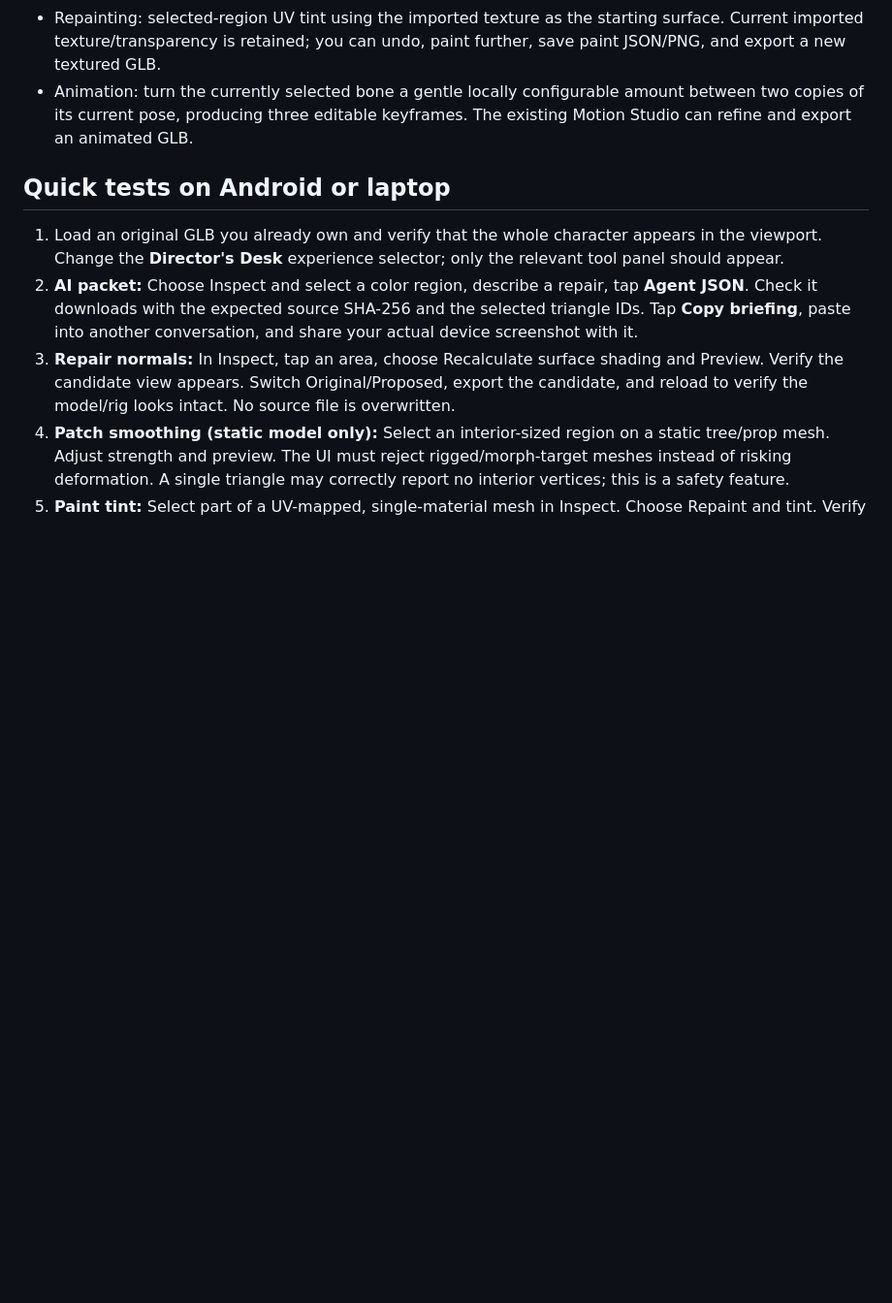
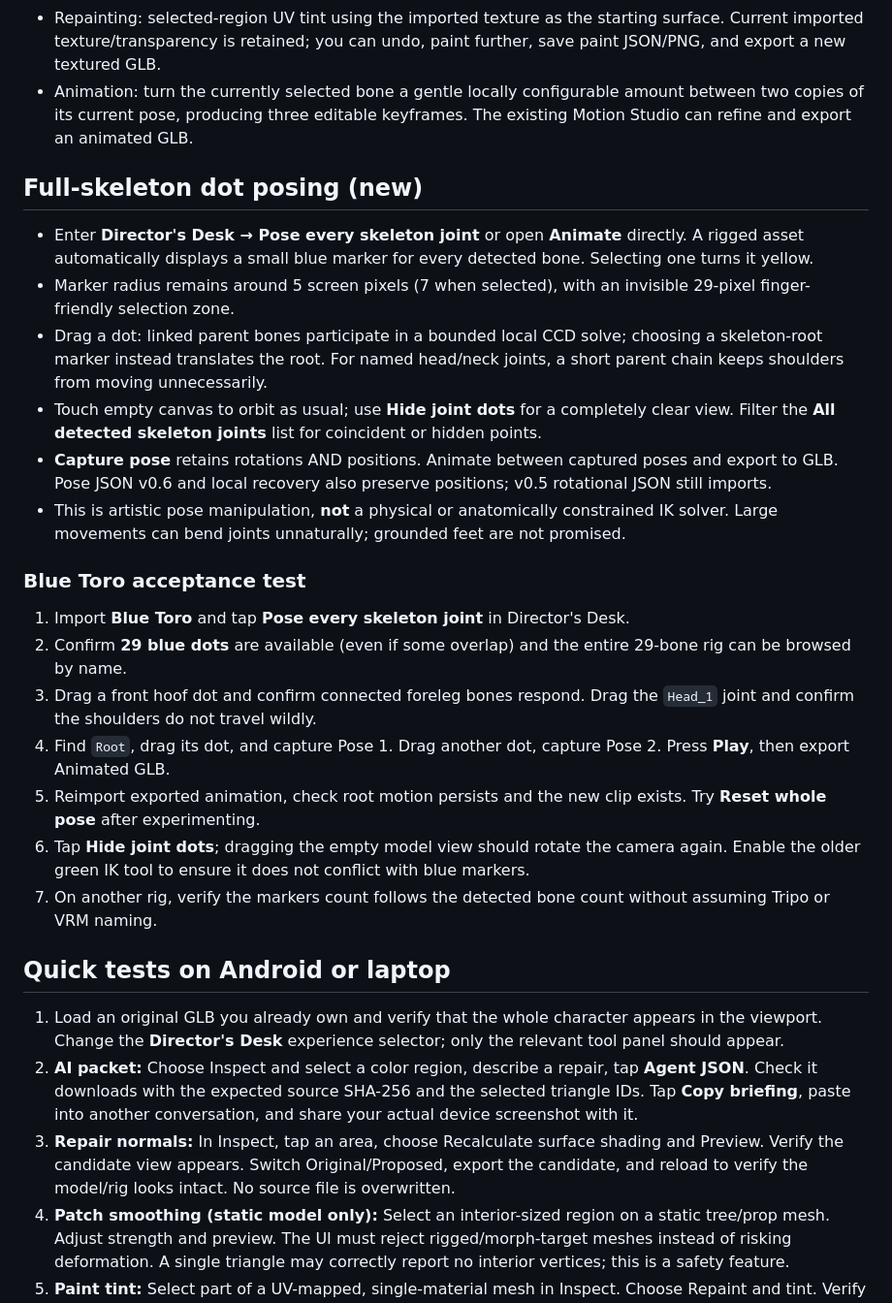
Before and after one commit to MrE369/foxfriend-motion-studio, a Markdown page: labs/ik-facial/DIRECTOR_TEST_PLAN.md, the part around the change. Shown at 97% size. Rendered like a GitHub page; blank space fills up the shorter version.

Commit message:
Add 29-point Blue Toro skeleton dot posing and animated root-motion acceptance tests

```diff
--- a/labs/ik-facial/DIRECTOR_TEST_PLAN.md
+++ b/labs/ik-facial/DIRECTOR_TEST_PLAN.md
@@ -11,6 +11,25 @@
 - Repair: build a separate candidate GLB scene from original model bytes. Recompute normals for a selected mesh, or gently relax a static mesh's selected *interior* vertices while preserving boundary positions and source UVs. Compare original/candidate, export the candidate as a new GLB.
 - Repainting: selected-region UV tint using the imported texture as the starting surface. Current imported texture/transparency is retained; you can undo, paint further, save paint JSON/PNG, and export a new textured GLB.
 - Animation: turn the currently selected bone a gentle locally configurable amount between two copies of its current pose, producing three editable keyframes. The existing Motion Studio can refine and export an animated GLB.
+
+## Full-skeleton dot posing (new)
+
+- Enter **Director's Desk → Pose every skeleton joint** or open **Animate** directly. A rigged asset automatically displays a small blue marker for every detected bone. Selecting one turns it yellow.
+- Marker radius remains around 5 screen pixels (7 when selected), with an invisible 29-pixel finger-friendly selection zone.
+- Drag a dot: linked parent bones participate in a bounded local CCD solve; choosing a skeleton-root marker instead translates the root. For named head/neck joints, a short parent chain keeps shoulders from moving unnecessarily.
+- Touch empty canvas to orbit as usual; use **Hide joint dots** for a completely clear view. Filter the **All detected skeleton joints** list for coincident or hidden points.
+- **Capture pose** retains rotations AND positions. Animate between captured poses and export to GLB. Pose JSON v0.6 and local recovery also preserve positions; v0.5 rotational JSON still imports.
+- This is artistic pose manipulation, **not** a physical or anatomically constrained IK solver. Large movements can bend joints unnaturally; grounded feet are not promised.
+
+### Blue Toro acceptance test
+
+1. Import **Blue Toro** and tap **Pose every skeleton joint** in Director's Desk.
+2. Confirm **29 blue dots** are available (even if some overlap) and the entire 29-bone rig can be browsed by name.
+3. Drag a front hoof dot and confirm connected foreleg bones respond. Drag the `Head_1` joint and confirm the shoulders do not travel wildly.
+4. Find `Root`, drag its dot, and capture Pose 1. Drag another dot, capture Pose 2. Press **Play**, then export Animated GLB.
+5. Reimport exported animation, check root motion persists and the new clip exists. Try **Reset whole pose** after experimenting.
+6. Tap **Hide joint dots**; dragging the empty model view should rotate the camera again. Enable the older green IK tool to ensure it does not conflict with blue markers.
+7. On another rig, verify the markers count follows the detected bone count without assuming Tripo or VRM naming.
 
 ## Quick tests on Android or laptop
 
```
